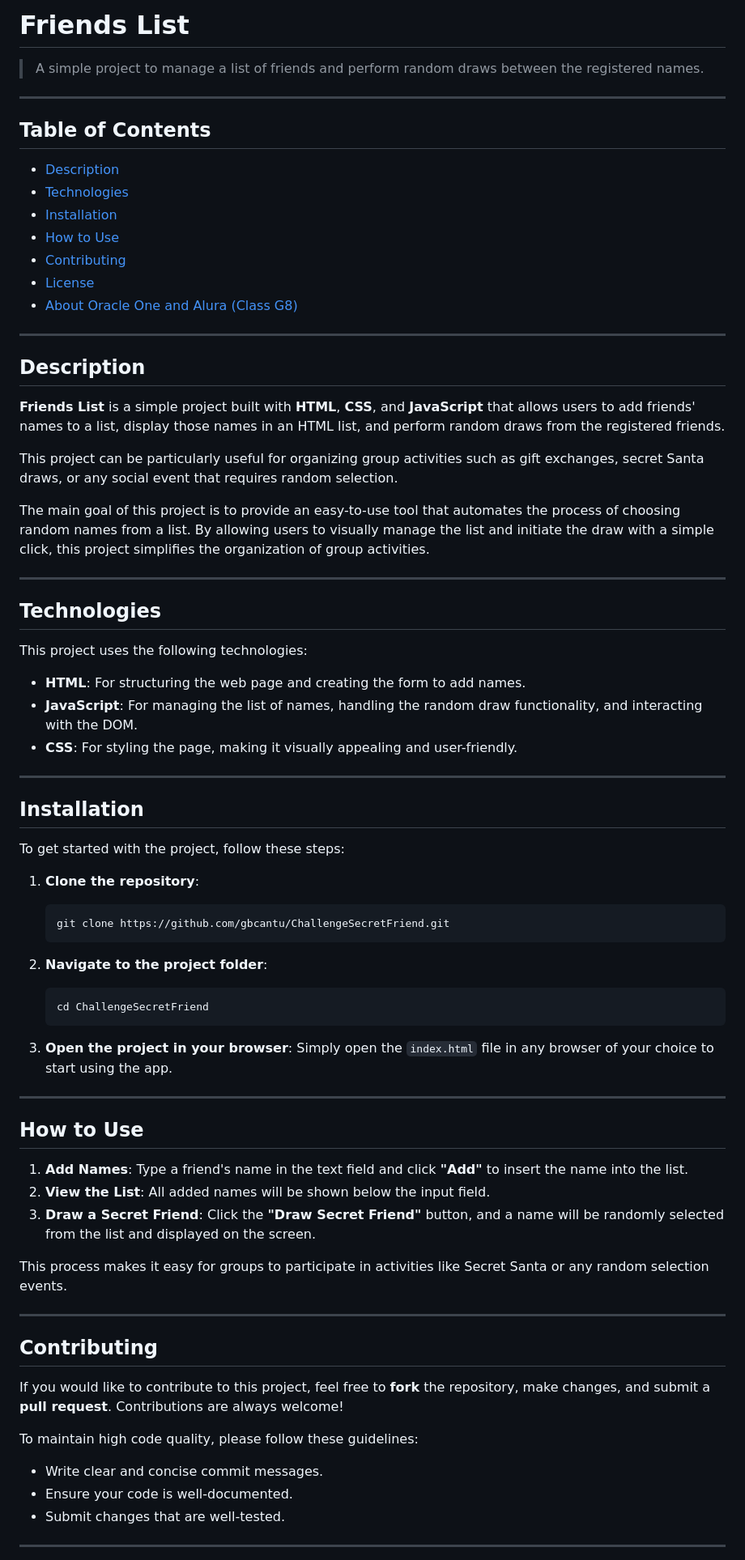
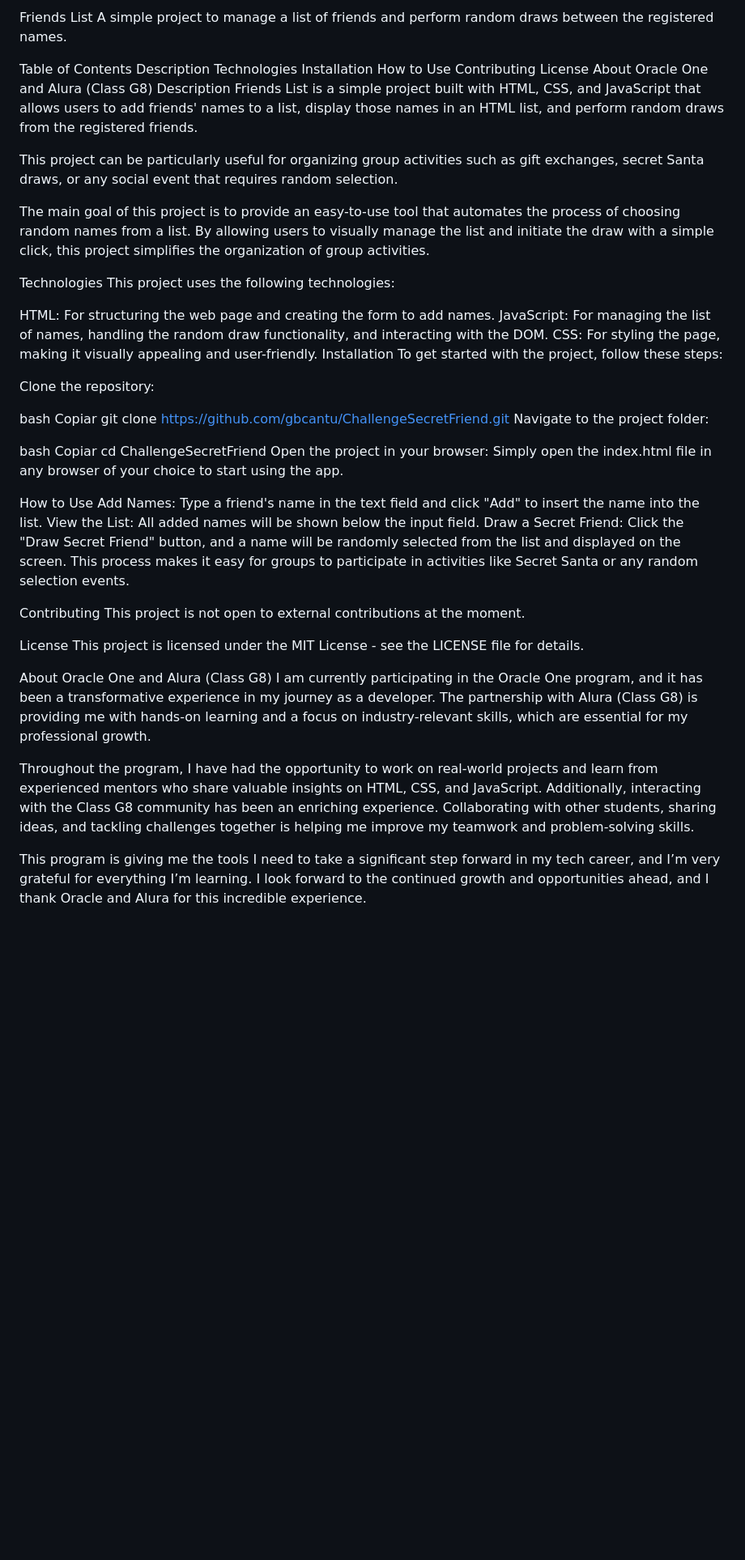
Before and after one commit to gbcantu/ChallengeSecretFriend, a Markdown page: README.md, the part around the change printed below. Shown: that part at 81% size. Rendered like a GitHub page; blank space fills up the shorter version.

````diff
--- a/README.md
+++ b/README.md
@@ -1,76 +1,58 @@
-# **Friends List**
+Friends List
+A simple project to manage a list of friends and perform random draws between the registered names.
 
-> A simple project to manage a list of friends and perform random draws between the registered names.
-
----
-
-## **Table of Contents**
-- [Description](#description)
-- [Technologies](#technologies)
-- [Installation](#installation)
-- [How to Use](#how-to-use)
-- [Contributing](#contributing)
-- [License](#license)
-- [About Oracle One and Alura (Class G8)](#about-oracle-one-and-alura-class-g8)
-
----
-
-## **Description**
-
-**Friends List** is a simple project built with **HTML**, **CSS**, and **JavaScript** that allows users to add friends' names to a list, display those names in an HTML list, and perform random draws from the registered friends.
+Table of Contents
+Description
+Technologies
+Installation
+How to Use
+Contributing
+License
+About Oracle One and Alura (Class G8)
+Description
+Friends List is a simple project built with HTML, CSS, and JavaScript that allows users to add friends' names to a list, display those names in an HTML list, and perform random draws from the registered friends.
 
 This project can be particularly useful for organizing group activities such as gift exchanges, secret Santa draws, or any social event that requires random selection.
 
 The main goal of this project is to provide an easy-to-use tool that automates the process of choosing random names from a list. By allowing users to visually manage the list and initiate the draw with a simple click, this project simplifies the organization of group activities.
 
----
+Technologies
+This project uses the following technologies:
 
-## **Technologies**
-
-This project uses the following technologies:
-- **HTML**: For structuring the web page and creating the form to add names.
-- **JavaScript**: For managing the list of names, handling the random draw functionality, and interacting with the DOM.
-- **CSS**: For styling the page, making it visually appealing and user-friendly.
-
----
-
-## **Installation**
-
+HTML: For structuring the web page and creating the form to add names.
+JavaScript: For managing the list of names, handling the random draw functionality, and interacting with the DOM.
+CSS: For styling the page, making it visually appealing and user-friendly.
+Installation
 To get started with the project, follow these steps:
 
-1. **Clone the repository**:
-   ```bash
-   git clone https://github.com/gbcantu/ChallengeSecretFriend.git
-   ```
+Clone the repository:
 
-2. **Navigate to the project folder**:
-   ```bash
-   cd ChallengeSecretFriend
-   ```
+bash
+Copiar
+git clone https://github.com/gbcantu/ChallengeSecretFriend.git
+Navigate to the project folder:
 
-3. **Open the project in your browser**:
-   Simply open the `index.html` file in any browser of your choice to start using the app.
+bash
+Copiar
+cd ChallengeSecretFriend
+Open the project in your browser: Simply open the index.html file in any browser of your choice to start using the app.
 
----
-
-## **How to Use**
-
-1. **Add Names**: Type a friend's name in the text field and click **"Add"** to insert the name into the list.
-2. **View the List**: All added names will be shown below the input field.
-3. **Draw a Secret Friend**: Click the **"Draw Secret Friend"** button, and a name will be randomly selected from the list and displayed on the screen.
-
+How to Use
+Add Names: Type a friend's name in the text field and click "Add" to insert the name into the list.
+View the List: All added names will be shown below the input field.
+Draw a Secret Friend: Click the "Draw Secret Friend" button, and a name will be randomly selected from the list and displayed on the screen.
 This process makes it easy for groups to participate in activities like Secret Santa or any random selection events.
 
----
+Contributing
+This project is not open to external contributions at the moment.
 
-## **Contributing**
+License
+This project is licensed under the MIT License - see the LICENSE file for details.
 
-If you would like to contribute to this project, feel free to **fork** the repository, make changes, and submit a **pull request**. Contributions are always welcome!
+About Oracle One and Alura (Class G8)
+I am currently participating in the Oracle One program, and it has been a transformative experience in my journey as a developer. The partnership with Alura (Class G8) is providing me with hands-on learning and a focus on industry-relevant skills, which are essential for my professional growth.
 
-To maintain high code quality, please follow these guidelines:
-- Write clear and concise commit messages.
-- Ensure your code is well-documented.
-- Submit changes that are well-tested.
+Throughout the program, I have had the opportunity to work on real-world projects and learn from experienced mentors who share valuable insights on HTML, CSS, and JavaScript. Additionally, interacting with the Class G8 community has been an enriching experience. Collaborating with other students, sharing ideas, and tackling challenges together is helping me improve my teamwork and problem-solving skills.
 
----
+This program is giving me the tools I need to take a significant step forward in my tech career, and I’m very grateful for everything I’m learning. I look forward to the continued growth and opportunities ahead, and I thank Oracle and Alura for this incredible experience.
 
````
Also changed, not shown: other parts of README.md (+40 -90 lines).
